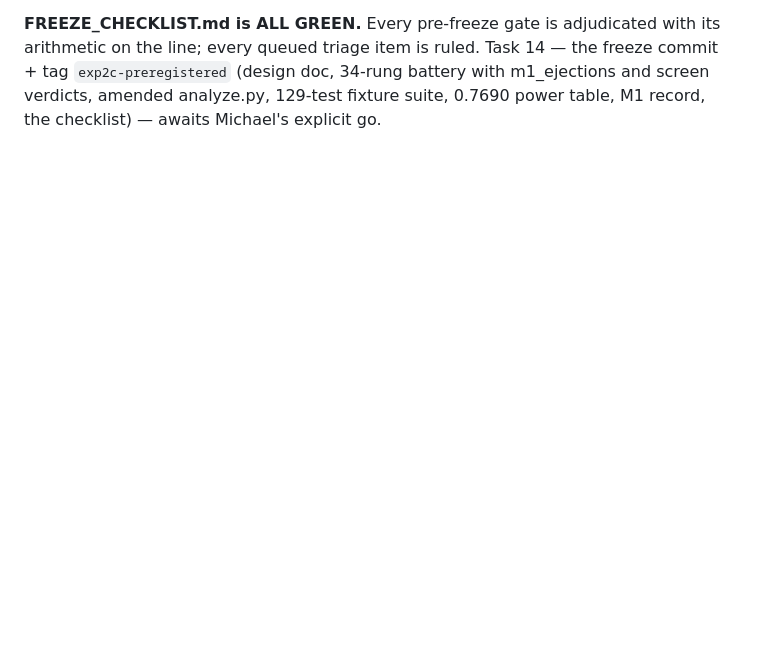
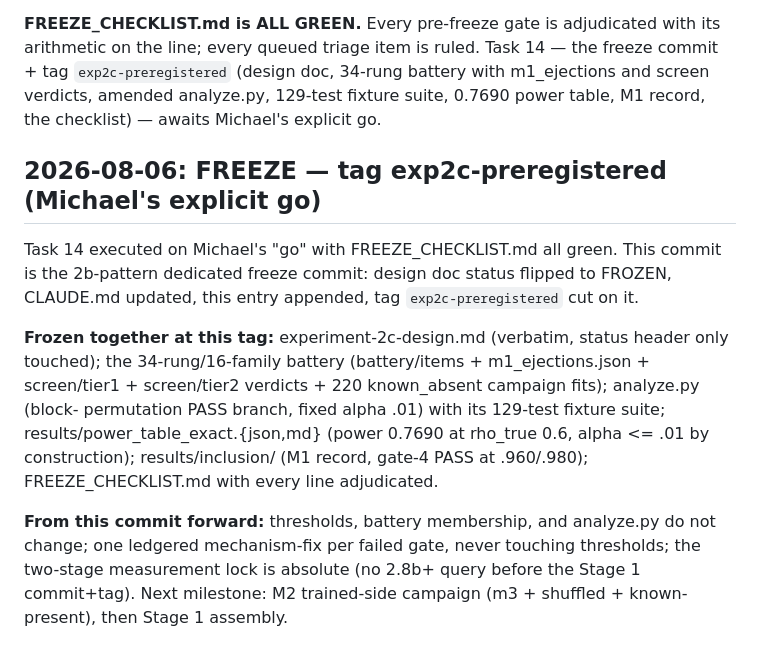
Before and after one commit to lxman/decodable-is-not-learned, a Markdown page: experiments/exp2c/PROGRESS.md, the part around the change. GitHub-like rendering; blank space fills up the shorter version.

Commit message:
exp2c: FREEZE — design + 34-rung battery + analyze.py + fixtures + power table, all gates adjudicated (Task 14, Michael's go)

```diff
--- a/experiments/exp2c/PROGRESS.md
+++ b/experiments/exp2c/PROGRESS.md
@@ -2370,3 +2370,27 @@ is ruled. Task 14 — the freeze commit + tag `exp2c-preregistered`
 (design doc, 34-rung battery with m1_ejections and screen verdicts,
 amended analyze.py, 129-test fixture suite, 0.7690 power table, M1
 record, the checklist) — awaits Michael's explicit go.
+
+## 2026-08-06: FREEZE — tag exp2c-preregistered (Michael's explicit go)
+
+Task 14 executed on Michael's "go" with FREEZE_CHECKLIST.md all
+green. This commit is the 2b-pattern dedicated freeze commit: design
+doc status flipped to FROZEN, CLAUDE.md updated, this entry appended,
+tag `exp2c-preregistered` cut on it.
+
+**Frozen together at this tag:** experiment-2c-design.md (verbatim,
+status header only touched); the 34-rung/16-family battery
+(battery/items + m1_ejections.json + screen/tier1 + screen/tier2
+verdicts + 220 known_absent campaign fits); analyze.py (block-
+permutation PASS branch, fixed alpha .01) with its 129-test fixture
+suite; results/power_table_exact.{json,md} (power 0.7690 at
+rho_true 0.6, alpha <= .01 by construction); results/inclusion/ (M1
+record, gate-4 PASS at .960/.980); FREEZE_CHECKLIST.md with every
+line adjudicated.
+
+**From this commit forward:** thresholds, battery membership, and
+analyze.py do not change; one ledgered mechanism-fix per failed
+gate, never touching thresholds; the two-stage measurement lock is
+absolute (no 2.8b+ query before the Stage 1 commit+tag). Next
+milestone: M2 trained-side campaign (m3 + shuffled + known-present),
+then Stage 1 assembly.
```
Also changed, not shown: experiment-2c-design.md (+10 -9 lines).
